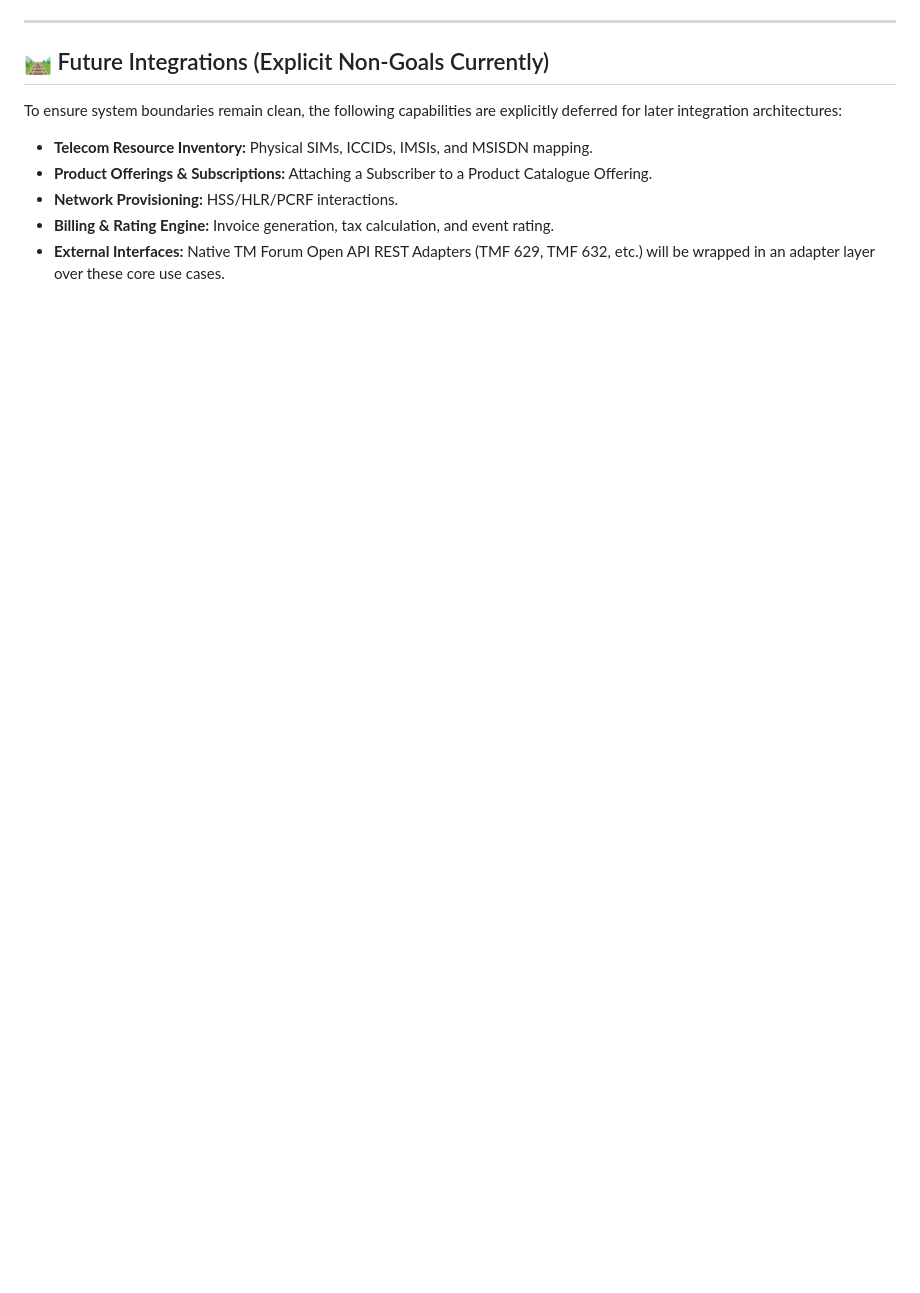
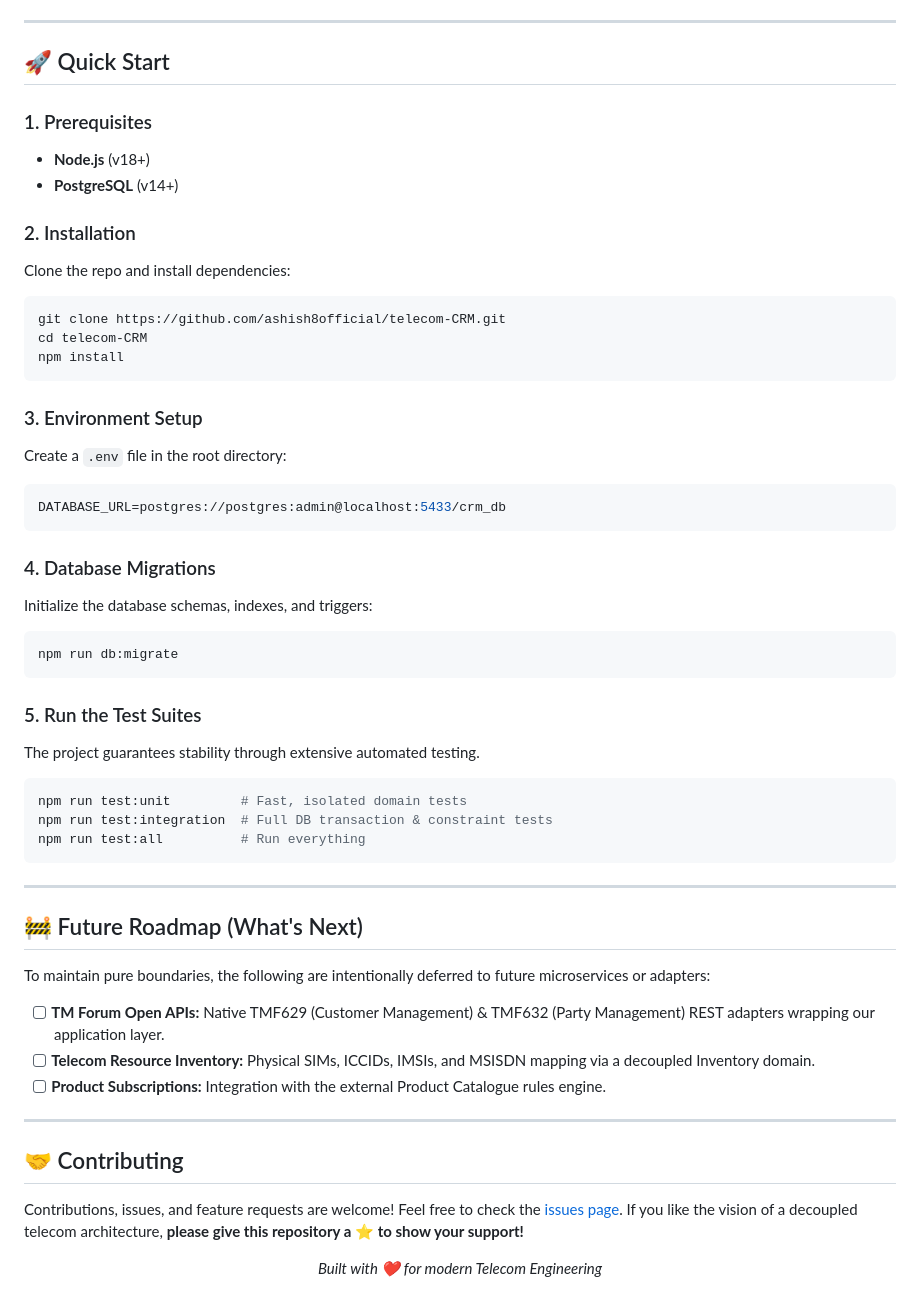
Before and after one commit to ashish8official/telecom-CRM, a Markdown page: README.md, the part around one of its changes. Rendered like a GitHub page; blank space fills up the shorter version.

````diff
--- a/README.md
+++ b/README.md
@@ -96,10 +63,53 @@ telecom-CRM/
 
 ---
 
-## 🛤 Future Integrations (Explicit Non-Goals Currently)
-To ensure system boundaries remain clean, the following capabilities are explicitly deferred for later integration architectures:
-- **Telecom Resource Inventory:** Physical SIMs, ICCIDs, IMSIs, and MSISDN mapping.
-- **Product Offerings & Subscriptions:** Attaching a Subscriber to a Product Catalogue Offering.
-- **Network Provisioning:** HSS/HLR/PCRF interactions.
-- **Billing & Rating Engine:** Invoice generation, tax calculation, and event rating.
-- **External Interfaces:** Native TM Forum Open API REST Adapters (TMF 629, TMF 632, etc.) will be wrapped in an adapter layer over these core use cases.
+## 🚀 Quick Start
+
+### 1. Prerequisites
+*   **Node.js** (v18+)
+*   **PostgreSQL** (v14+)
+
+### 2. Installation
+Clone the repo and install dependencies:
+```bash
+git clone https://github.com/ashish8official/telecom-CRM.git
+cd telecom-CRM
+npm install
+```
+
+### 3. Environment Setup
+Create a `.env` file in the root directory:
+```env
+DATABASE_URL=postgres://postgres:admin@localhost:5433/crm_db
+```
+
+### 4. Database Migrations
+Initialize the database schemas, indexes, and triggers:
+```bash
+npm run db:migrate
+```
+
+### 5. Run the Test Suites
+The project guarantees stability through extensive automated testing.
+```bash
+npm run test:unit         # Fast, isolated domain tests
+npm run test:integration  # Full DB transaction & constraint tests
+npm run test:all          # Run everything
+```
+
+---
+
+## 🚧 Future Roadmap (What's Next)
+To maintain pure boundaries, the following are intentionally deferred to future microservices or adapters:
+- [ ] **TM Forum Open APIs:** Native TMF629 (Customer Management) & TMF632 (Party Management) REST adapters wrapping our application layer.
+- [ ] **Telecom Resource Inventory:** Physical SIMs, ICCIDs, IMSIs, and MSISDN mapping via a decoupled Inventory domain.
+- [ ] **Product Subscriptions:** Integration with the external Product Catalogue rules engine.
+
+---
+
+## 🤝 Contributing
+Contributions, issues, and feature requests are welcome! Feel free to check the [issues page](https://github.com/ashish8official/telecom-CRM/issues). If you like the vision of a decoupled telecom architecture, **please give this repository a ⭐️ to show your support!**
+
+<div align="center">
+  <i>Built with ❤️ for modern Telecom Engineering</i>
+</div>
````
Also changed, not shown: other parts of README.md (+42 -75 lines).
